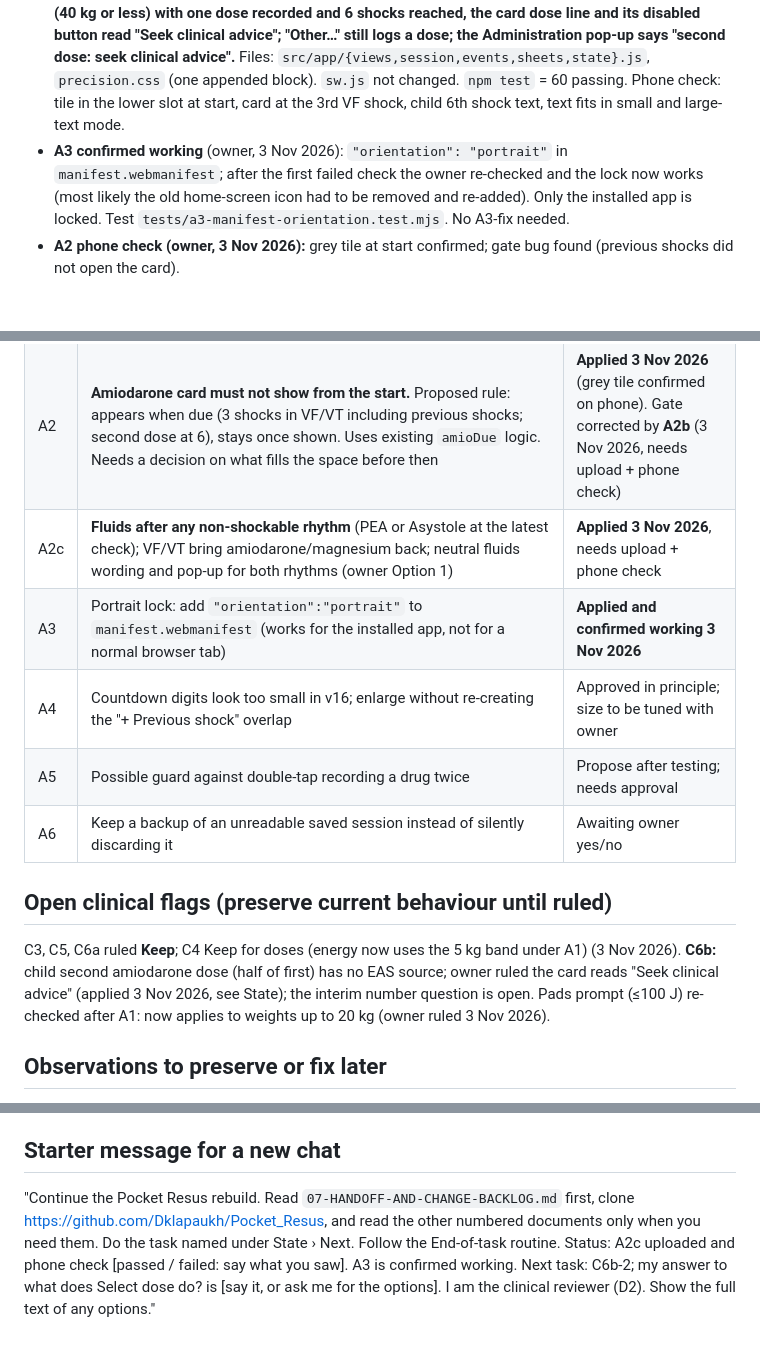
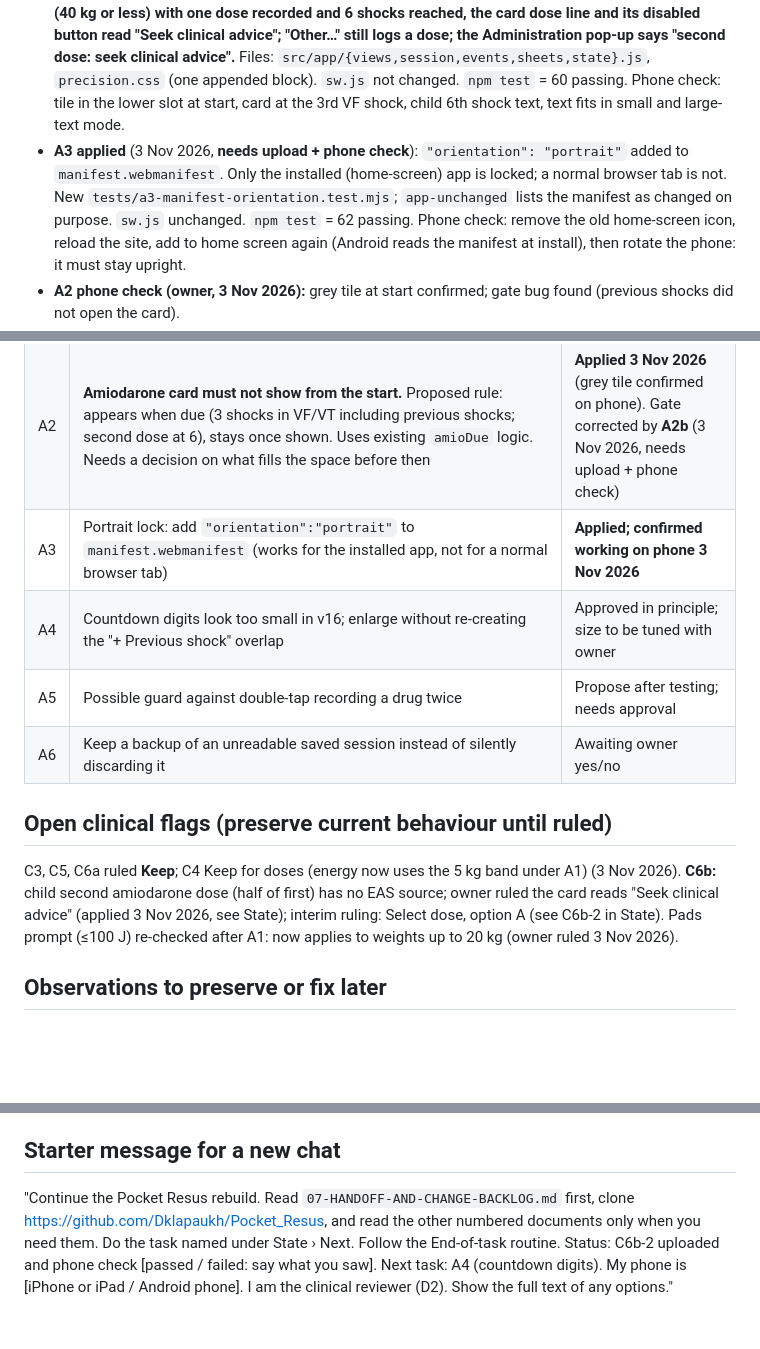
Before and after one commit to Dklapaukh/Pocket_Resus, a Markdown page: docs/07-HANDOFF-AND-CHANGE-BACKLOG.md, 3 parts joined by grey strips. Drawn GitHub-style; blank space fills up the shorter version.

```diff
--- a/docs/07-HANDOFF-AND-CHANGE-BACKLOG.md
+++ b/docs/07-HANDOFF-AND-CHANGE-BACKLOG.md
@@ -11,5 +11,5 @@ Rebuild Pocket Resus (https://github.com/Dklapaukh/Pocket_Resus, branch `main`,
 - **Stage 3 done** (3 Nov 2026, docs only): owner ruled **C3 Keep, C4 Keep (see A1 ruling), C5 Keep, C6a Keep, C6b seek clinical advice** (`docs/06-DECISIONS-LOG.md`). Values were checked against the bundled EAS PDF export dated 24.09.2026; the live 7.2 page could not be opened by the tool.
 - **A1 confirmed:** owner uploaded it and the phone check passed (3 Nov 2026). Detail in `docs/09-STAGE-HISTORY.md`.
 - **A2 + C6b applied** (3 Nov 2026, **needs upload + phone check**): amiodarone card is hidden until a dose is due (3 VF/VT shocks, second dose at 6, earlier shocks count). Until then the lower drug slot shows a grey tile: "Amiodarone / Not yet due. Review after 3 shocks in VF / pulseless VT (second dose after 6, counting earlier shocks)." (no dose, no button). Once shown the card stays for that patient (also after undo/void; also whenever a dose is recorded, so it survives a reload). **C6b (owner ruling): for a child (40 kg or less) with one dose recorded and 6 shocks reached, the card dose line and its disabled button read "Seek clinical advice"; "Other…" still logs a dose; the Administration pop-up says "second dose: seek clinical advice".** Files: `src/app/{views,session,events,sheets,state}.js`, `precision.css` (one appended block). `sw.js` not changed. `npm test` = 60 passing. Phone check: tile in the lower slot at start, card at the 3rd VF shock, child 6th shock text, text fits in small and large-text mode.
-- **A3 confirmed working** (owner, 3 Nov 2026): `"orientation": "portrait"` in `manifest.webmanifest`; after the first failed check the owner re-checked and the lock now works (most likely the old home-screen icon had to be removed and re-added). Only the installed app is locked. Test `tests/a3-manifest-orientation.test.mjs`. No A3-fix needed.
+- **A3 applied** (3 Nov 2026, **needs upload + phone check**): `"orientation": "portrait"` added to `manifest.webmanifest`. Only the installed (home-screen) app is locked; a normal browser tab is not. New `tests/a3-manifest-orientation.test.mjs`; `app-unchanged` lists the manifest as changed on purpose. `sw.js` unchanged. `npm test` = 62 passing. Phone check: remove the old home-screen icon, reload the site, add to home screen again (Android reads the manifest at install), then rotate the phone: it must stay upright.
 - **A2 phone check (owner, 3 Nov 2026):** grey tile at start confirmed; gate bug found (previous shocks did not open the card).
@@ -32,14 +32,13 @@ Rebuild Pocket Resus (https://github.com/Dklapaukh/Pocket_Resus, branch `main`,
 |---|---|---|
 | A1 | **Shock energy:** round weight up to the CPG weight band, multiply by 4 J/kg (bottom of the EAS 7.2 range), cap 200 J. Current app uses exact weight × 4 (42 kg shows 168 J; would become 50 kg → 200 J; 25 kg shows 100 J; would become 30 kg → 120 J). Owner said "round up to nearest 5 kg". The guideline bands are 5/10/20/30/40, which differ at 15 kg (5 kg steps: 60 J; bands: 20 kg band → 80 J) | **Applied 3 Nov 2026** (owner: bands; apply to everyone incl. <5 kg; pads rule stays ≤100 J). Needs upload + phone check |
 | A2 | **Amiodarone card must not show from the start.** Proposed rule: appears when due (3 shocks in VF/VT including previous shocks; second dose at 6), stays once shown. Uses existing `amioDue` logic. Needs a decision on what fills the space before then | **Applied 3 Nov 2026** (grey tile confirmed on phone). Gate corrected by **A2b** (3 Nov 2026, needs upload + phone check) |
-| A2c | **Fluids after any non-shockable rhythm** (PEA or Asystole at the latest check); VF/VT bring amiodarone/magnesium back; neutral fluids wording and pop-up for both rhythms (owner Option 1) | **Applied 3 Nov 2026**, needs upload + phone check |
-| A3 | Portrait lock: add `"orientation":"portrait"` to `manifest.webmanifest` (works for the installed app, not for a normal browser tab) | **Applied and confirmed working 3 Nov 2026** |
+| A3 | Portrait lock: add `"orientation":"portrait"` to `manifest.webmanifest` (works for the installed app, not for a normal browser tab) | **Applied; confirmed working on phone 3 Nov 2026** |
 | A4 | Countdown digits look too small in v16; enlarge without re-creating the "+ Previous shock" overlap | Approved in principle; size to be tuned with owner |
 | A5 | Possible guard against double-tap recording a drug twice | Propose after testing; needs approval |
 | A6 | Keep a backup of an unreadable saved session instead of silently discarding it | Awaiting owner yes/no |
 
 ## Open clinical flags (preserve current behaviour until ruled)
-C3, C5, C6a ruled **Keep**; C4 Keep for doses (energy now uses the 5 kg band under A1) (3 Nov 2026). **C6b:** child second amiodarone dose (half of first) has no EAS source; owner ruled the card reads "Seek clinical advice" (applied 3 Nov 2026, see State); the interim number question is open. Pads prompt (≤100 J) re-checked after A1: now applies to weights up to 20 kg (owner ruled 3 Nov 2026).
+C3, C5, C6a ruled **Keep**; C4 Keep for doses (energy now uses the 5 kg band under A1) (3 Nov 2026). **C6b:** child second amiodarone dose (half of first) has no EAS source; owner ruled the card reads "Seek clinical advice" (applied 3 Nov 2026, see State); interim ruling: Select dose, option A (see C6b-2 in State). Pads prompt (≤100 J) re-checked after A1: now applies to weights up to 20 kg (owner ruled 3 Nov 2026).
 
 ## Observations to preserve or fix later
 - Post-ROSC live screen scrolls slightly (Post ROSC checklist button partly below the fold).
@@ -52,4 +51,4 @@ Read files on demand from the repo (`git clone`), not from pasted text. Do not r
 Why: every message in a chat makes Claude re-read the whole conversation, so long chats cost more and get slower; a fresh chat only needs this file (about 3,000 tokens). So: **one task (or one stage) per chat.** At each checkpoint Claude must (1) update this file (State, Next) and `06` if a decision was made, (2) give the zip + upload/phone steps, and (3) finish with a ready-to-paste **Starter message** for the next chat, naming the exact next task and any decision needed, with full option text. Keep this file short: move finished-stage detail to `docs/09-STAGE-HISTORY.md`. Exception: if the next step is a quick answer to a question just asked, stay in the same chat.
 
 ## Starter message for a new chat
-"Continue the Pocket Resus rebuild. Read `07-HANDOFF-AND-CHANGE-BACKLOG.md` first, clone https://github.com/Dklapaukh/Pocket_Resus, and read the other numbered documents only when you need them. Do the task named under State › Next. Follow the End-of-task routine. Status: A2c uploaded and phone check [passed / failed: say what you saw]. A3 is confirmed working. Next task: C6b-2; my answer to what does Select dose do? is [say it, or ask me for the options]. I am the clinical reviewer (D2). Show the full text of any options."
+"Continue the Pocket Resus rebuild. Read `07-HANDOFF-AND-CHANGE-BACKLOG.md` first, clone https://github.com/Dklapaukh/Pocket_Resus, and read the other numbered documents only when you need them. Do the task named under State › Next. Follow the End-of-task routine. Status: C6b-2 uploaded and phone check [passed / failed: say what you saw]. Next task: A4 (countdown digits). My phone is [iPhone or iPad / Android phone]. I am the clinical reviewer (D2). Show the full text of any options."
```
Also changed, not shown: other parts of docs/07-HANDOFF-AND-CHANGE-BACKLOG.md (+5 -5 lines), docs/06-DECISIONS-LOG.md (+1 -2 lines), docs/09-STAGE-HISTORY.md (+2 -3 lines).
